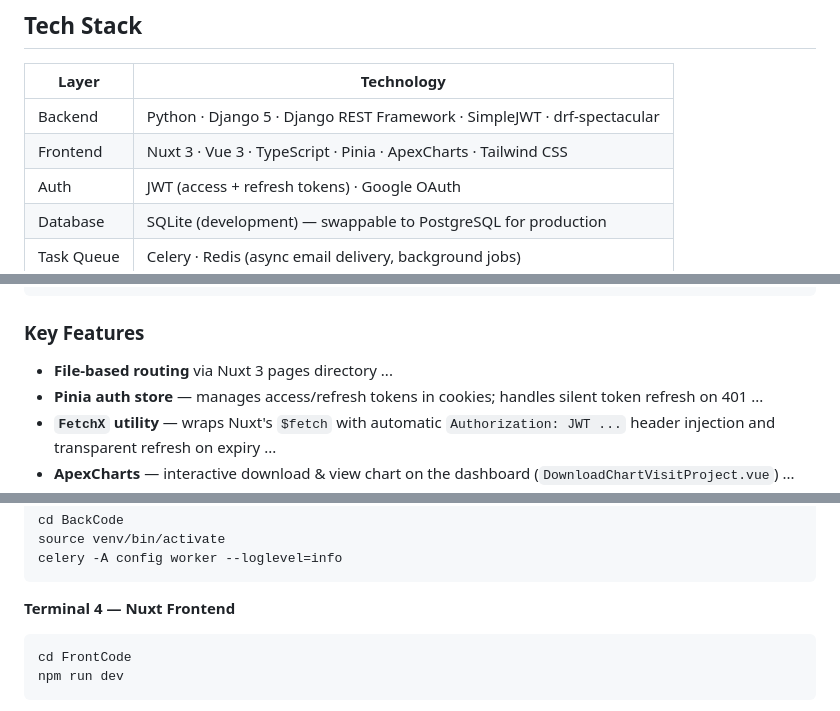
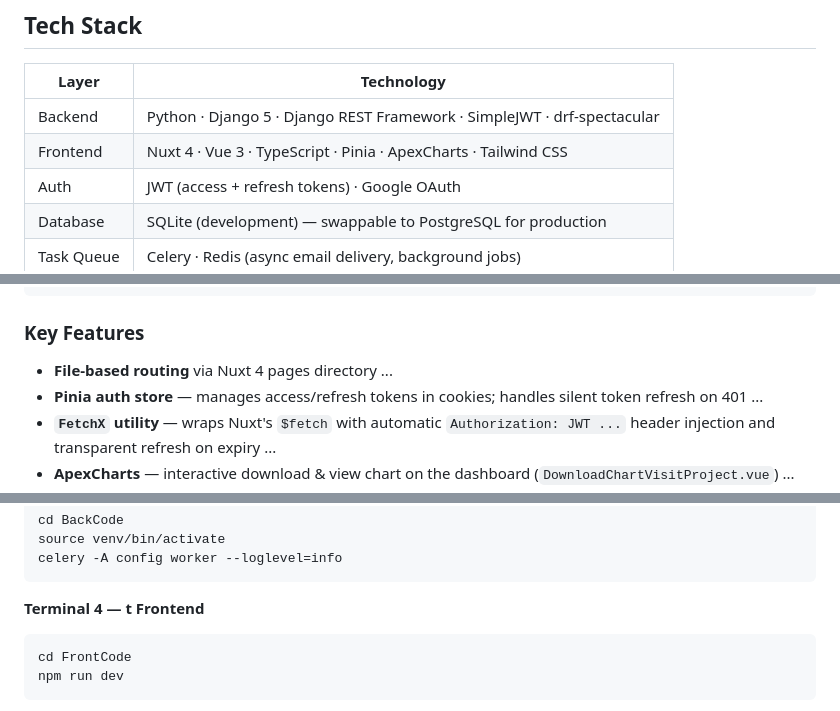
Before and after one commit to mrkeshi/AriaSkill, a Markdown page: README.md, 3 parts joined by grey strips. GitHub-like rendering.

````diff
--- a/README.md
+++ b/README.md
@@ -28,7 +28,7 @@ A full-stack project showcase platform where developers can publish, share, and
 | Layer      | Technology                                                                              |
 |------------|-----------------------------------------------------------------------------------------|
 | Backend    | Python · Django 5 · Django REST Framework · SimpleJWT · drf-spectacular                |
-| Frontend   | Nuxt 3 · Vue 3 · TypeScript · Pinia · ApexCharts · Tailwind CSS                        |
+| Frontend   | Nuxt 4 · Vue 3 · TypeScript · Pinia · ApexCharts · Tailwind CSS                        |
 | Auth       | JWT (access + refresh tokens) · Google OAuth                                            |
 | Database   | SQLite (development) — swappable to PostgreSQL for production                           |
 | Task Queue | Celery · Redis (async email delivery, background jobs)                                  |
@@ -277,7 +277,7 @@ FrontCode/app/
 
 ### Key Features
 
-- **File-based routing** via Nuxt 3 pages directory ...
+- **File-based routing** via Nuxt 4 pages directory ...
 - **Pinia auth store** — manages access/refresh tokens in cookies; handles silent token refresh on 401 ...
 - **`FetchX` utility** — wraps Nuxt's `$fetch` with automatic `Authorization: JWT ...` header injection and transparent refresh on expiry ...
 - **ApexCharts** — interactive download & view chart on the dashboard (`DownloadChartVisitProject.vue`) ...
@@ -455,7 +455,7 @@ source venv/bin/activate
 celery -A config worker --loglevel=info
 ```
 
-**Terminal 4 — Nuxt Frontend**
+**Terminal 4 — t Frontend**
 ```bash
 cd FrontCode
 npm run dev
````
